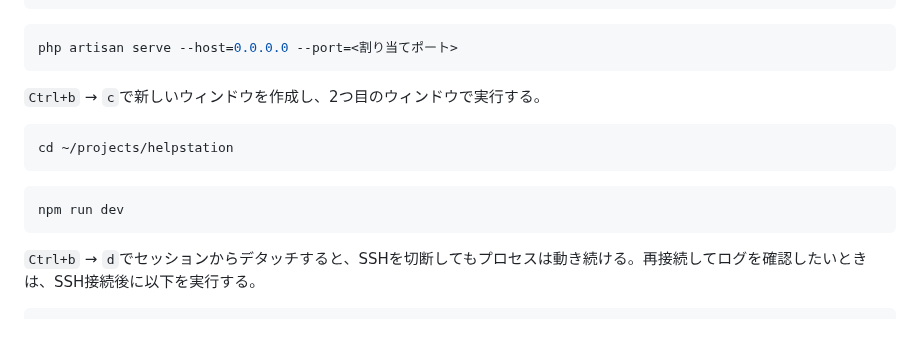
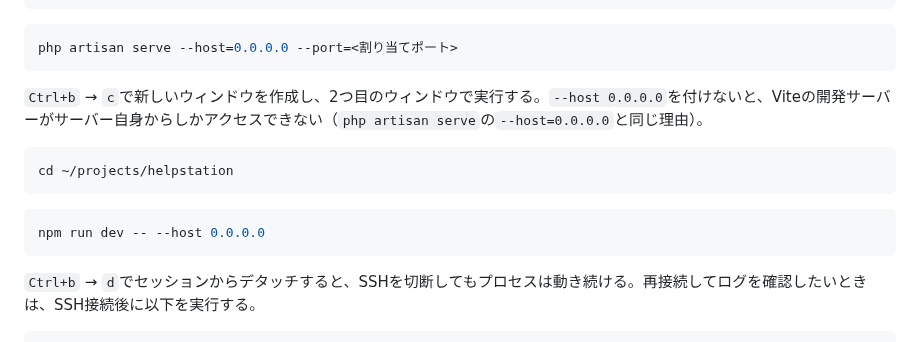
Before and after one commit to pluslub/helpstation, a Markdown page: docs/環境構築手順書.md, the part around the change. GitHub-like rendering.

Commit message:
テストサーバーのnpm run devに--host 0.0.0.0を追加
vite.config.jsにはserver.hostの設定を入れない方針としたため、
テストサーバー（1.3.3）でVite開発サーバーをリモートから利用できる
ようにするには、起動時に--host 0.0.0.0を毎回付ける必要がある。
php artisan serve --host=0.0.0.0と同様の理由。WSL2（2.3.5）は
自分のPC上で完結するため付けない。

Co-Authored-By: Claude Sonnet 5 <noreply@anthropic.com>

````diff
--- a/docs/環境構築手順書.md
+++ b/docs/環境構築手順書.md
@@ -385,14 +385,14 @@ cd ~/projects/helpstation
 php artisan serve --host=0.0.0.0 --port=<割り当てポート>
 ```
 
-`Ctrl+b` → `c`で新しいウィンドウを作成し、2つ目のウィンドウで実行する。
+`Ctrl+b` → `c`で新しいウィンドウを作成し、2つ目のウィンドウで実行する。`--host 0.0.0.0`を付けないと、Viteの開発サーバーがサーバー自身からしかアクセスできない（`php artisan serve`の`--host=0.0.0.0`と同じ理由）。
 
 ```bash
 cd ~/projects/helpstation
 ```
 
 ```bash
-npm run dev
+npm run dev -- --host 0.0.0.0
 ```
 
 `Ctrl+b` → `d`でセッションからデタッチすると、SSHを切断してもプロセスは動き続ける。再接続してログを確認したいときは、SSH接続後に以下を実行する。
````
